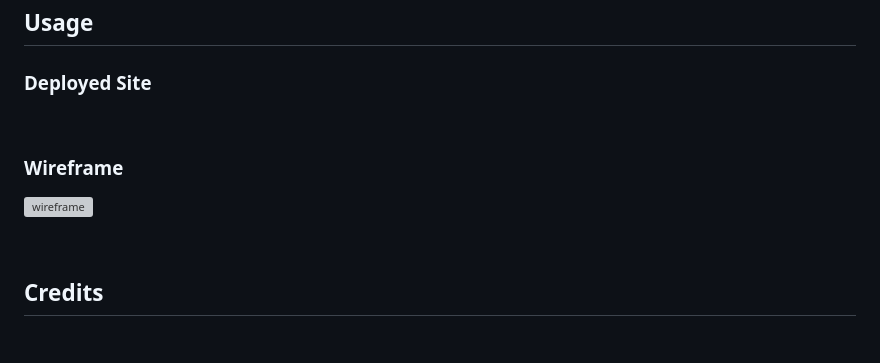
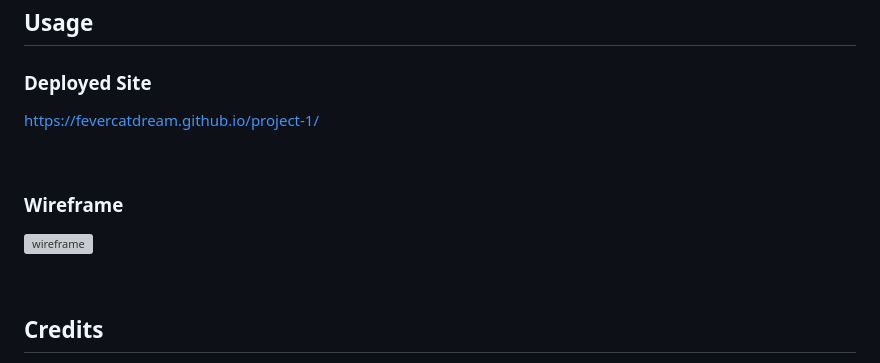
Before and after one commit to fevercatdream/brewery-foolery, a Markdown page: README.md, the part around the change printed below. Rendered like a GitHub page; blank space fills up the shorter version; grey boxes are pictures that could not be loaded.

```diff
--- a/README.md
+++ b/README.md
@@ -25,7 +25,7 @@ N/A
 
 
 ### Deployed Site
-
+https://fevercatdream.github.io/project-1/
 
 <br />
 
```
Also changed, not shown: other parts of README.md (+1 -1 lines), assets/images/ace-alcohol.jpg (added), 8 other files.
